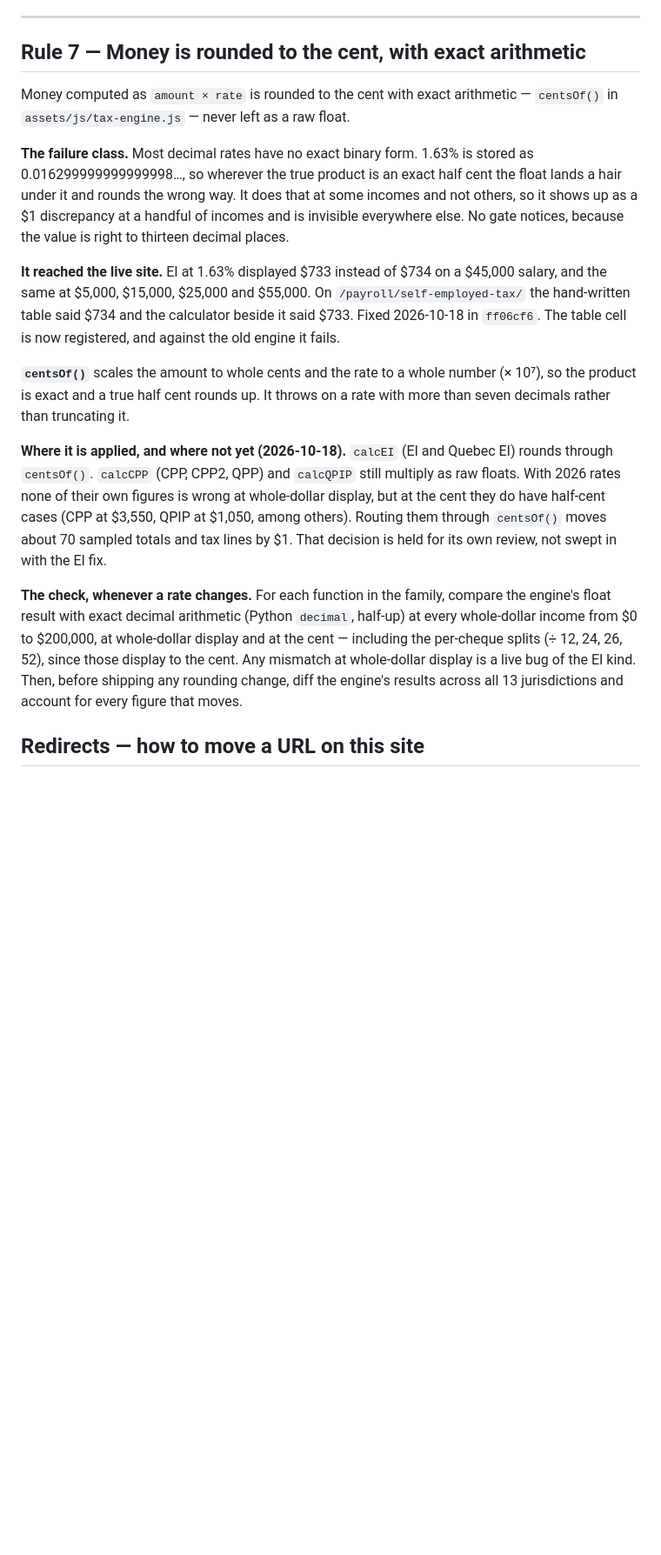
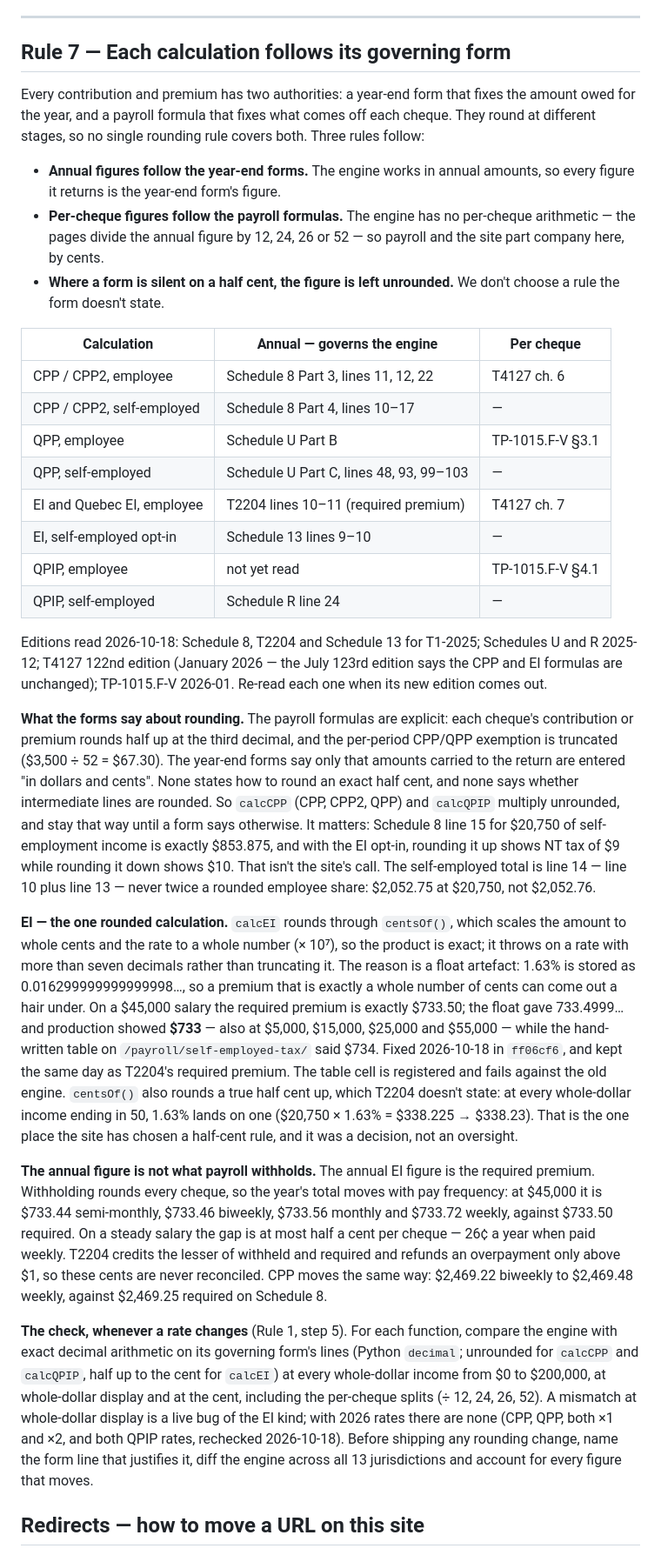
Before and after one commit to gd5djs8d2z-collab/calc-hq-ca, a Markdown page: MAINTENANCE.md, the part around one of its changes. Shown at 87% size. Rendered like a GitHub page; blank space fills up the shorter version.

Commit message:
Rule 7: each calculation follows its governing form
Replace "money is rounded to the cent" with what the forms say. Annual
figures follow the year-end forms (Schedule 8, T2204, Schedule 13,
Schedules U and R); per-cheque figures follow T4127 and TP-1015.F-V.
Where a form is silent on a half cent, the figure stays unrounded, so
calcCPP and calcQPIP keep raw multiplication. EI keeps ff06cf6 as
T2204's required premium, and the rule records its half-up choice and
how withholding varies by pay frequency. Rule count corrected to seven.

Co-Authored-By: Claude Opus 5.5 <noreply@anthropic.com>

```diff
--- a/MAINTENANCE.md
+++ b/MAINTENANCE.md
@@ -376,39 +377,75 @@ inputs, counts and other literals, which have nothing to check against. Adding a
 
 ---
 
-## Rule 7 — Money is rounded to the cent, with exact arithmetic
+## Rule 7 — Each calculation follows its governing form
 
-Money computed as `amount × rate` is rounded to the cent with exact arithmetic — `centsOf()` in
-`assets/js/tax-engine.js` — never left as a raw float.
+Every contribution and premium has two authorities: a year-end form that fixes the amount owed
+for the year, and a payroll formula that fixes what comes off each cheque. They round at different
+stages, so no single rounding rule covers both. Three rules follow:
 
-**The failure class.** Most decimal rates have no exact binary form. 1.63% is stored as
-0.016299999999999998…, so wherever the true product is an exact half cent the float lands a
-hair under it and rounds the wrong way. It does that at some incomes and not others, so it shows
-up as a $1 discrepancy at a handful of incomes and is invisible everywhere else. No gate notices,
-because the value is right to thirteen decimal places.
+- **Annual figures follow the year-end forms.** The engine works in annual amounts, so every
+  figure it returns is the year-end form's figure.
+- **Per-cheque figures follow the payroll formulas.** The engine has no per-cheque arithmetic —
+  the pages divide the annual figure by 12, 24, 26 or 52 — so payroll and the site part company
+  here, by cents.
+- **Where a form is silent on a half cent, the figure is left unrounded.** We don't choose a rule
+  the form doesn't state.
 
-**It reached the live site.** EI at 1.63% displayed $733 instead of $734 on a $45,000 salary, and
-the same at $5,000, $15,000, $25,000 and $55,000. On `/payroll/self-employed-tax/` the
-hand-written table said $734 and the calculator beside it said $733. Fixed 2026-10-18 in
-`ff06cf6`. The table cell is now registered, and against the old engine it fails.
+| Calculation | Annual — governs the engine | Per cheque |
+|---|---|---|
+| CPP / CPP2, employee | Schedule 8 Part 3, lines 11, 12, 22 | T4127 ch. 6 |
+| CPP / CPP2, self-employed | Schedule 8 Part 4, lines 10–17 | — |
+| QPP, employee | Schedule U Part B | TP-1015.F-V §3.1 |
+| QPP, self-employed | Schedule U Part C, lines 48, 93, 99–103 | — |
+| EI and Quebec EI, employee | T2204 lines 10–11 (required premium) | T4127 ch. 7 |
+| EI, self-employed opt-in | Schedule 13 lines 9–10 | — |
+| QPIP, employee | not yet read | TP-1015.F-V §4.1 |
+| QPIP, self-employed | Schedule R line 24 | — |
 
-**`centsOf()`** scales the amount to whole cents and the rate to a whole number (× 10⁷), so the
-product is exact and a true half cent rounds up. It throws on a rate with more than seven
-decimals rather than truncating it.
+Editions read 2026-10-18: Schedule 8, T2204 and Schedule 13 for T1-2025; Schedules U and R
+2025-12; T4127 122nd edition (January 2026 — the July 123rd edition says the CPP and EI formulas
+are unchanged); TP-1015.F-V 2026-01. Re-read each one when its new edition comes out.
 
-**Where it is applied, and where not yet (2026-10-18).** `calcEI` (EI and Quebec EI) rounds
-through `centsOf()`. `calcCPP` (CPP, CPP2, QPP) and `calcQPIP` still multiply as raw floats.
-With 2026 rates none of their own figures is wrong at whole-dollar display, but at the cent they
-do have half-cent cases (CPP at $3,550, QPIP at $1,050, among others). Routing them through
-`centsOf()` moves about 70 sampled totals and tax lines by $1. That decision is held for its own
-review, not swept in with the EI fix.
+**What the forms say about rounding.** The payroll formulas are explicit: each cheque's
+contribution or premium rounds half up at the third decimal, and the per-period CPP/QPP
+exemption is truncated ($3,500 ÷ 52 = $67.30). The year-end forms say only that amounts carried
+to the return are entered "in dollars and cents". None states how to round an exact half cent,
+and none says whether intermediate lines are rounded. So `calcCPP` (CPP, CPP2, QPP) and
+`calcQPIP` multiply unrounded, and stay that way until a form says otherwise. It matters:
+Schedule 8 line 15 for $20,750 of self-employment income is exactly $853.875, and with the EI
+opt-in, rounding it up shows NT tax of $9 while rounding it down shows $10. That isn't the
+site's call. The self-employed total is line 14 — line 10 plus line 13 — never twice a rounded
+employee share: $2,052.75 at $20,750, not $2,052.76.
 
-**The check, whenever a rate changes.** For each function in the family, compare the engine's
-float result with exact decimal arithmetic (Python `decimal`, half-up) at every whole-dollar
-income from $0 to $200,000, at whole-dollar display and at the cent — including the per-cheque
-splits (÷ 12, 24, 26, 52), since those display to the cent. Any mismatch at whole-dollar display
-is a live bug of the EI kind. Then, before shipping any rounding change, diff the engine's
-results across all 13 jurisdictions and account for every figure that moves.
+**EI — the one rounded calculation.** `calcEI` rounds through `centsOf()`, which scales the
+amount to whole cents and the rate to a whole number (× 10⁷), so the product is exact; it throws
+on a rate with more than seven decimals rather than truncating it. The reason is a float
+artefact: 1.63% is stored as 0.016299999999999998…, so a premium that is exactly a whole number
+of cents can come out a hair under. On a $45,000 salary the required premium is exactly $733.50;
+the float gave 733.4999… and production showed **$733** — also at $5,000, $15,000, $25,000 and
+$55,000 — while the hand-written table on `/payroll/self-employed-tax/` said $734. Fixed
+2026-10-18 in `ff06cf6`, and kept the same day as T2204's required premium. The table cell is
+registered and fails against the old engine. `centsOf()` also rounds a true half cent up, which
+T2204 doesn't state: at every whole-dollar income ending in 50, 1.63% lands on one ($20,750 ×
+1.63% = $338.225 → $338.23). That is the one place the site has chosen a half-cent rule, and it
+was a decision, not an oversight.
+
+**The annual figure is not what payroll withholds.** The annual EI figure is the required
+premium. Withholding rounds every cheque, so the year's total moves with pay frequency: at
+$45,000 it is $733.44 semi-monthly, $733.46 biweekly, $733.56 monthly and $733.72 weekly,
+against $733.50 required. On a steady salary the gap is at most half a cent per cheque — 26¢ a
+year when paid weekly. T2204 credits the lesser of withheld and required and refunds an
+overpayment only above $1, so these cents are never reconciled. CPP moves the same way: $2,469.22
+biweekly to $2,469.48 weekly, against $2,469.25 required on Schedule 8.
+
+**The check, whenever a rate changes** (Rule 1, step 5). For each function, compare the engine
+with exact decimal arithmetic on its governing form's lines (Python `decimal`; unrounded for
+`calcCPP` and `calcQPIP`, half up to the cent for `calcEI`) at every whole-dollar income from $0
+to $200,000, at whole-dollar display and at the cent, including the per-cheque splits (÷ 12,
+24, 26, 52). A mismatch at whole-dollar display is a live bug of the EI kind; with 2026 rates
+there are none (CPP, QPP, both ×1 and ×2, and both QPIP rates, rechecked 2026-10-18). Before
+shipping any rounding change, name the form line that justifies it, diff the engine across all
+13 jurisdictions and account for every figure that moves.
 
 ## Redirects — how to move a URL on this site
 
```
Also changed, not shown: other parts of MAINTENANCE.md (+3 -2 lines).
